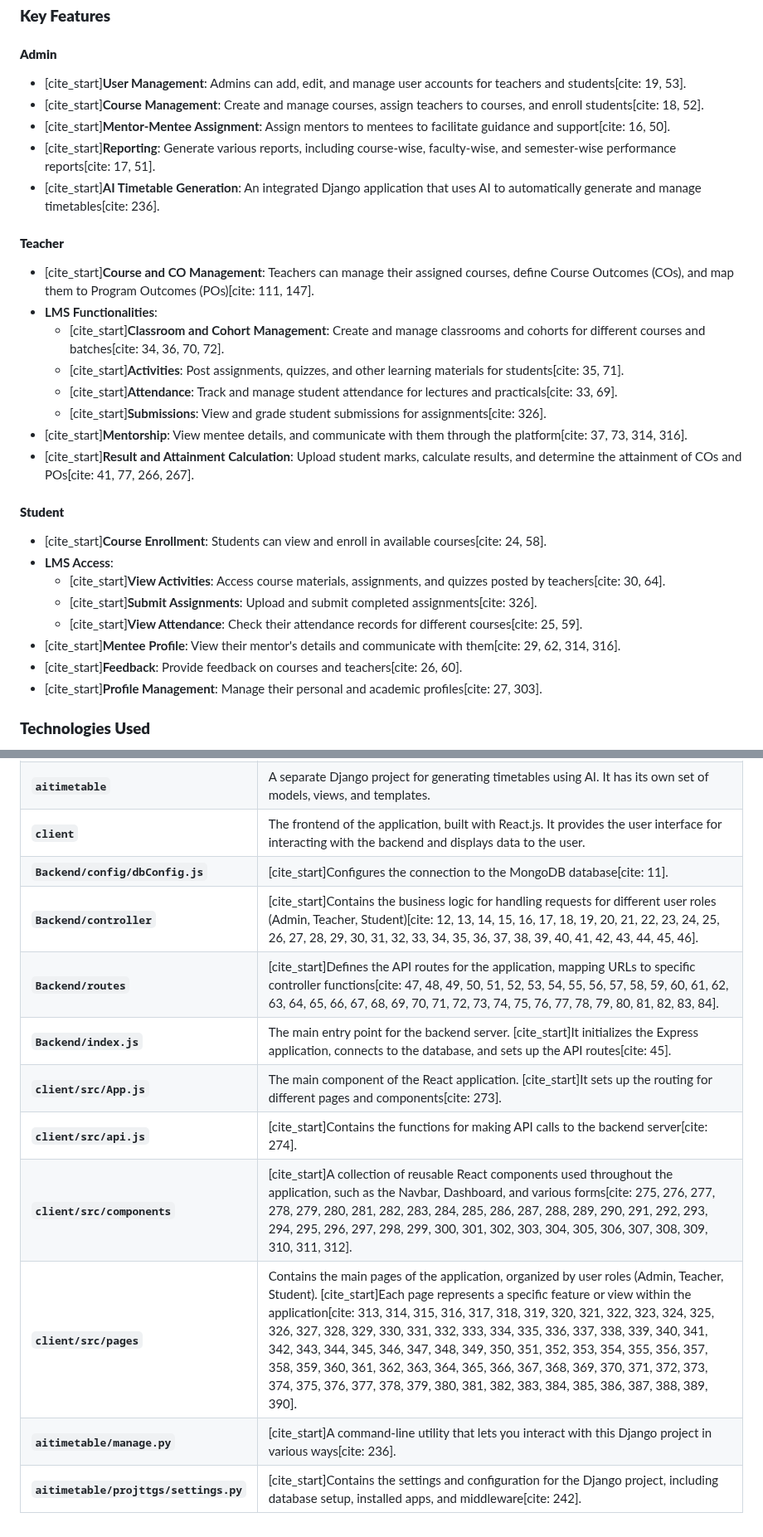
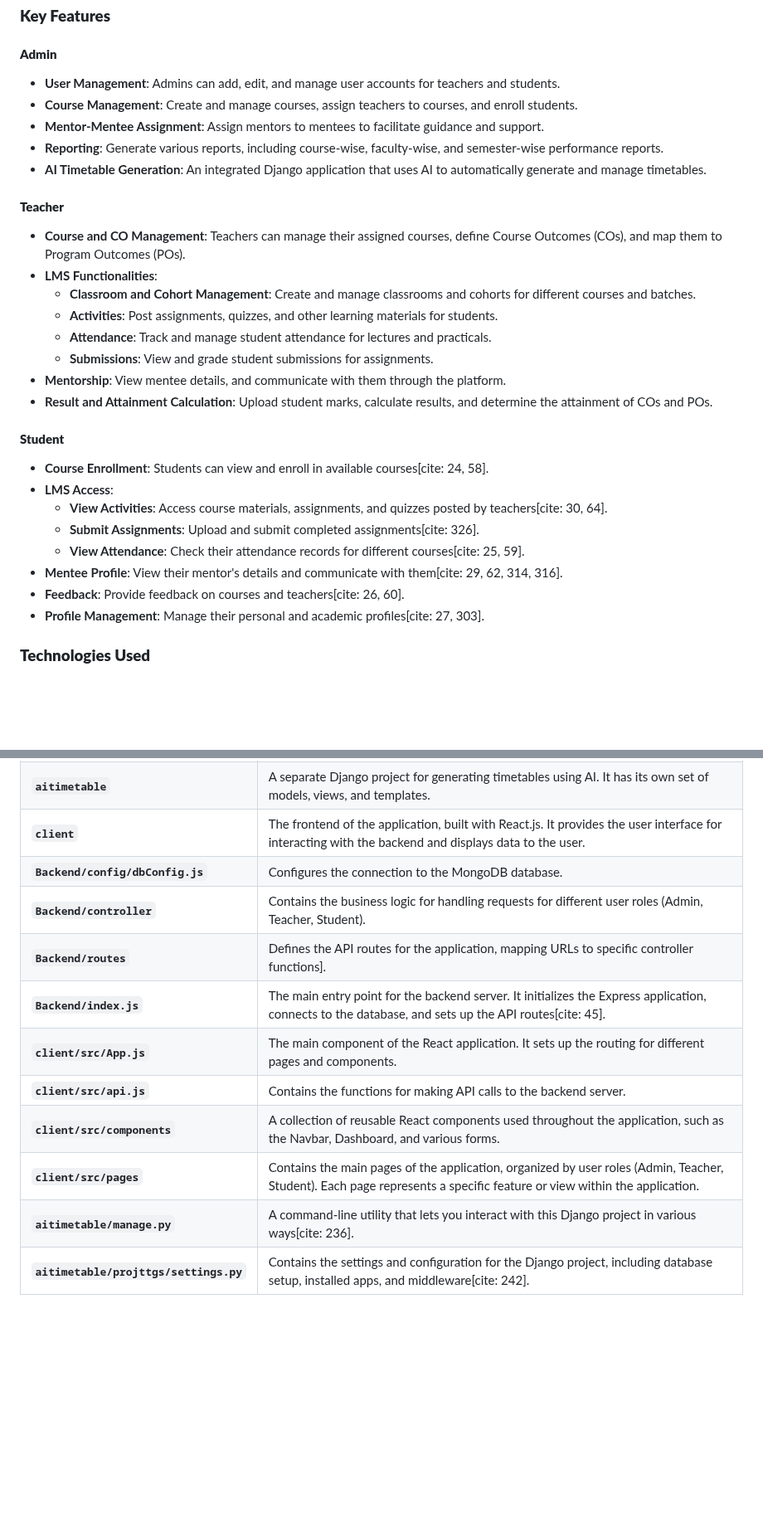
Before and after one commit to YashPimpalkar/maplms-25, a Markdown page: README.md, 2 parts joined by grey strips. Shown at 83% size. Rendered like a GitHub page; blank space fills up the shorter version.

```diff
--- a/README.md
+++ b/README.md
@@ -8,33 +8,33 @@ MAPLMS is a comprehensive Learning Management System designed to streamline acad
 
 #### **Admin**
 
-* [cite_start]**User Management**: Admins can add, edit, and manage user accounts for teachers and students[cite: 19, 53].
-* [cite_start]**Course Management**: Create and manage courses, assign teachers to courses, and enroll students[cite: 18, 52].
-* [cite_start]**Mentor-Mentee Assignment**: Assign mentors to mentees to facilitate guidance and support[cite: 16, 50].
-* [cite_start]**Reporting**: Generate various reports, including course-wise, faculty-wise, and semester-wise performance reports[cite: 17, 51].
-* [cite_start]**AI Timetable Generation**: An integrated Django application that uses AI to automatically generate and manage timetables[cite: 236].
+* **User Management**: Admins can add, edit, and manage user accounts for teachers and students.
+* **Course Management**: Create and manage courses, assign teachers to courses, and enroll students.
+* **Mentor-Mentee Assignment**: Assign mentors to mentees to facilitate guidance and support.
+* **Reporting**: Generate various reports, including course-wise, faculty-wise, and semester-wise performance reports.
+* **AI Timetable Generation**: An integrated Django application that uses AI to automatically generate and manage timetables.
 
 #### **Teacher**
 
-* [cite_start]**Course and CO Management**: Teachers can manage their assigned courses, define Course Outcomes (COs), and map them to Program Outcomes (POs)[cite: 111, 147].
+* **Course and CO Management**: Teachers can manage their assigned courses, define Course Outcomes (COs), and map them to Program Outcomes (POs).
 * **LMS Functionalities**:
-    * [cite_start]**Classroom and Cohort Management**: Create and manage classrooms and cohorts for different courses and batches[cite: 34, 36, 70, 72].
-    * [cite_start]**Activities**: Post assignments, quizzes, and other learning materials for students[cite: 35, 71].
-    * [cite_start]**Attendance**: Track and manage student attendance for lectures and practicals[cite: 33, 69].
-    * [cite_start]**Submissions**: View and grade student submissions for assignments[cite: 326].
-* [cite_start]**Mentorship**: View mentee details, and communicate with them through the platform[cite: 37, 73, 314, 316].
-* [cite_start]**Result and Attainment Calculation**: Upload student marks, calculate results, and determine the attainment of COs and POs[cite: 41, 77, 266, 267].
+    * **Classroom and Cohort Management**: Create and manage classrooms and cohorts for different courses and batches.
+    * **Activities**: Post assignments, quizzes, and other learning materials for students.
+    * **Attendance**: Track and manage student attendance for lectures and practicals.
+    * **Submissions**: View and grade student submissions for assignments.
+* **Mentorship**: View mentee details, and communicate with them through the platform.
+* **Result and Attainment Calculation**: Upload student marks, calculate results, and determine the attainment of COs and POs.
 
 #### **Student**
 
-* [cite_start]**Course Enrollment**: Students can view and enroll in available courses[cite: 24, 58].
+* **Course Enrollment**: Students can view and enroll in available courses[cite: 24, 58].
 * **LMS Access**:
-    * [cite_start]**View Activities**: Access course materials, assignments, and quizzes posted by teachers[cite: 30, 64].
-    * [cite_start]**Submit Assignments**: Upload and submit completed assignments[cite: 326].
-    * [cite_start]**View Attendance**: Check their attendance records for different courses[cite: 25, 59].
-* [cite_start]**Mentee Profile**: View their mentor's details and communicate with them[cite: 29, 62, 314, 316].
-* [cite_start]**Feedback**: Provide feedback on courses and teachers[cite: 26, 60].
-* [cite_start]**Profile Management**: Manage their personal and academic profiles[cite: 27, 303].
+    * **View Activities**: Access course materials, assignments, and quizzes posted by teachers[cite: 30, 64].
+    * **Submit Assignments**: Upload and submit completed assignments[cite: 326].
+    * **View Attendance**: Check their attendance records for different courses[cite: 25, 59].
+* **Mentee Profile**: View their mentor's details and communicate with them[cite: 29, 62, 314, 316].
+* **Feedback**: Provide feedback on courses and teachers[cite: 26, 60].
+* **Profile Management**: Manage their personal and academic profiles[cite: 27, 303].
 
 ### **Technologies Used**
 
@@ -50,13 +50,13 @@ MAPLMS is a comprehensive Learning Management System designed to streamline acad
 | **`Backend`** | Contains the server-side code written in Node.js and Express.js. It handles the core logic of the application, including user authentication, database interactions, and API endpoints. |
 | **`aitimetable`** | A separate Django project for generating timetables using AI. It has its own set of models, views, and templates. |
 | **`client`** | The frontend of the application, built with React.js. It provides the user interface for interacting with the backend and displays data to the user. |
-| **`Backend/config/dbConfig.js`** | [cite_start]Configures the connection to the MongoDB database[cite: 11]. |
-| **`Backend/controller`** | [cite_start]Contains the business logic for handling requests for different user roles (Admin, Teacher, Student)[cite: 12, 13, 14, 15, 16, 17, 18, 19, 20, 21, 22, 23, 24, 25, 26, 27, 28, 29, 30, 31, 32, 33, 34, 35, 36, 37, 38, 39, 40, 41, 42, 43, 44, 45, 46]. |
-| **`Backend/routes`** | [cite_start]Defines the API routes for the application, mapping URLs to specific controller functions[cite: 47, 48, 49, 50, 51, 52, 53, 54, 55, 56, 57, 58, 59, 60, 61, 62, 63, 64, 65, 66, 67, 68, 69, 70, 71, 72, 73, 74, 75, 76, 77, 78, 79, 80, 81, 82, 83, 84]. |
-| **`Backend/index.js`** | The main entry point for the backend server. [cite_start]It initializes the Express application, connects to the database, and sets up the API routes[cite: 45]. |
-| **`client/src/App.js`** | The main component of the React application. [cite_start]It sets up the routing for different pages and components[cite: 273]. |
-| **`client/src/api.js`** | [cite_start]Contains the functions for making API calls to the backend server[cite: 274]. |
-| **`client/src/components`** | [cite_start]A collection of reusable React components used throughout the application, such as the Navbar, Dashboard, and various forms[cite: 275, 276, 277, 278, 279, 280, 281, 282, 283, 284, 285, 286, 287, 288, 289, 290, 291, 292, 293, 294, 295, 296, 297, 298, 299, 300, 301, 302, 303, 304, 305, 306, 307, 308, 309, 310, 311, 312]. |
-| **`client/src/pages`** | Contains the main pages of the application, organized by user roles (Admin, Teacher, Student). [cite_start]Each page represents a specific feature or view within the application[cite: 313, 314, 315, 316, 317, 318, 319, 320, 321, 322, 323, 324, 325, 326, 327, 328, 329, 330, 331, 332, 333, 334, 335, 336, 337, 338, 339, 340, 341, 342, 343, 344, 345, 346, 347, 348, 349, 350, 351, 352, 353, 354, 355, 356, 357, 358, 359, 360, 361, 362, 363, 364, 365, 366, 367, 368, 369, 370, 371, 372, 373, 374, 375, 376, 377, 378, 379, 380, 381, 382, 383, 384, 385, 386, 387, 388, 389, 390]. |
-| **`aitimetable/manage.py`** | [cite_start]A command-line utility that lets you interact with this Django project in various ways[cite: 236]. |
-| **`aitimetable/projttgs/settings.py`** | [cite_start]Contains the settings and configuration for the Django project, including database setup, installed apps, and middleware[cite: 242]. |
+| **`Backend/config/dbConfig.js`** | Configures the connection to the MongoDB database. |
+| **`Backend/controller`** | Contains the business logic for handling requests for different user roles (Admin, Teacher, Student). |
+| **`Backend/routes`** | Defines the API routes for the application, mapping URLs to specific controller functions]. |
+| **`Backend/index.js`** | The main entry point for the backend server. It initializes the Express application, connects to the database, and sets up the API routes[cite: 45]. |
+| **`client/src/App.js`** | The main component of the React application. It sets up the routing for different pages and components. |
+| **`client/src/api.js`** | Contains the functions for making API calls to the backend server. |
+| **`client/src/components`** | A collection of reusable React components used throughout the application, such as the Navbar, Dashboard, and various forms. |
+| **`client/src/pages`** | Contains the main pages of the application, organized by user roles (Admin, Teacher, Student). Each page represents a specific feature or view within the application. |
+| **`aitimetable/manage.py`** | A command-line utility that lets you interact with this Django project in various ways[cite: 236]. |
+| **`aitimetable/projttgs/settings.py`** | Contains the settings and configuration for the Django project, including database setup, installed apps, and middleware[cite: 242]. |
```
